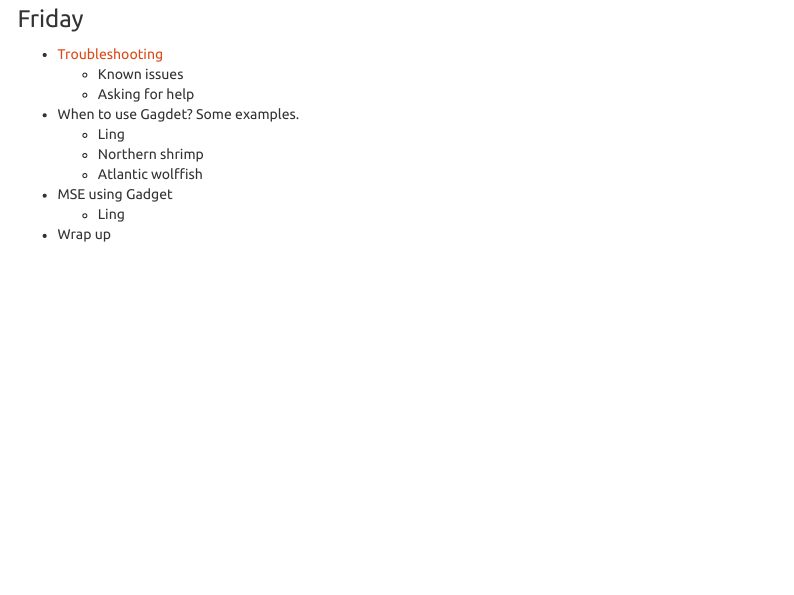
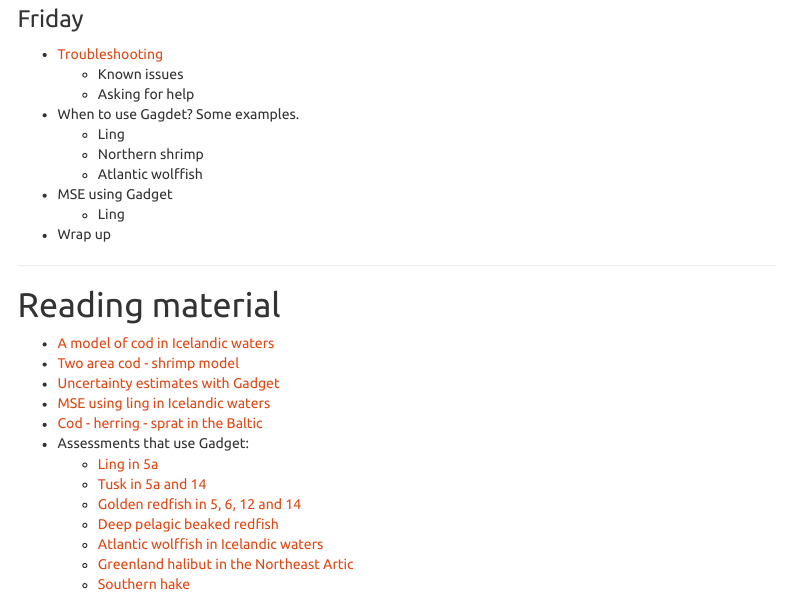
Before and after one commit to gadget-framework/gadget-course, an R Markdown document (index.Rmd): the page in a window 1100 px wide, from 2140 px down. Rendered offline with R 4.5, knitr and Pandoc, with nearby package versions; some code elsewhere in the file could not run offline; menus at the side of the page are left out; common packages that the code uses without loading them are loaded.

Commit message:
Reading material

```diff
--- a/index.Rmd
+++ b/index.Rmd
@@ -152,3 +154,21 @@
 * MSE using Gadget
   + Ling
 * Wrap up
+
+---
+
+# Reading material
+
+* [A model of cod in Icelandic waters](docs/ajms.pdf)
+* [Two area cod - shrimp model](http://raunvisindastofnun.hi.is/sites/raunvisindastofnun.hi.is/files/rh-03-2011.pdf)
+* [Uncertainty estimates with Gadget](docs/TAMS_Elvarsson.pdf)
+* [MSE using ling in Icelandic waters](docs/elvarsson2018ling.pdf)
+* [Cod - herring - sprat in the Baltic](docs/Kulatska_baltic_2018.pdf)
+* Assessments that use Gadget:
+  + [Ling in 5a](http://www.ices.dk/sites/pub/Publication%20Reports/Stock%20Annexes/2017/lin.27.5a_SA.pdf)
+  + [Tusk in 5a and 14](http://www.ices.dk/sites/pub/Publication%20Reports/Stock%20Annexes/2017/lin.27.5a_SA.pdf)
+  + [Golden redfish in 5, 6, 12 and 14](http://ices.dk/sites/pub/Publication%20Reports/Stock%20Annexes/2015/smr-5614_SA.pdf)
+  + [Deep pelagic beaked redfish](http://ices.dk/sites/pub/Publication%20Reports/Stock%20Annexes/2015/smn-dp_SA.pdf)
+  + [Atlantic wolffish in Icelandic waters](https://www.hafogvatn.is/static/extras/images/09-AtlanticWolffish_TR%20(1)1141513.pdf)
+  + [Greenland halibut in the Northeast Artic](http://ices.dk/sites/pub/Publication%20Reports/Stock%20Annexes/2015/ghl-arct_SA.pdf)
+  + [Southern hake](http://www.ices.dk/sites/pub/Publication%20Reports/Stock%20Annexes/2017/hke-soth_SA.pdf)
```
Also changed, not shown: index.Rmd (2 more changed lines), 4 other files.
